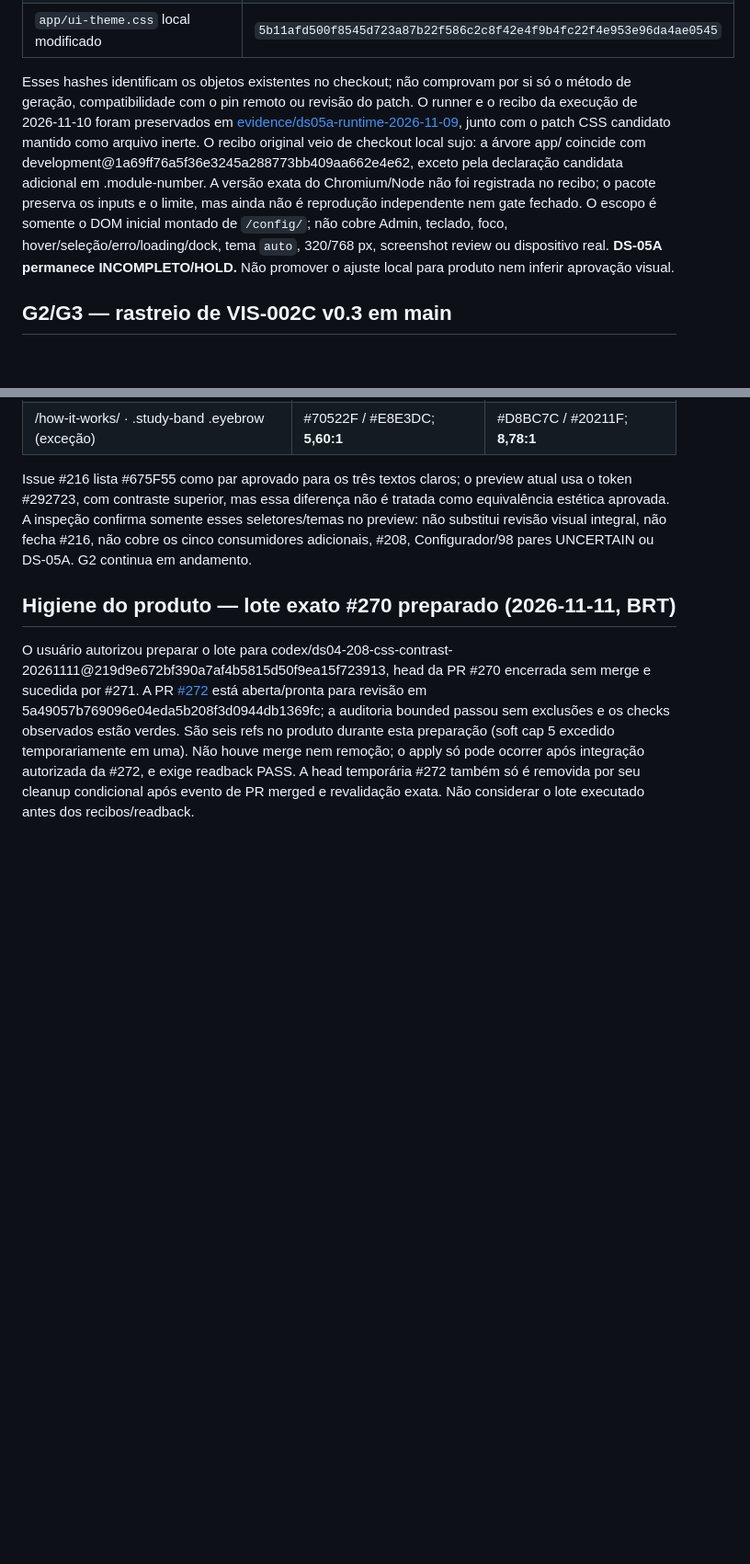
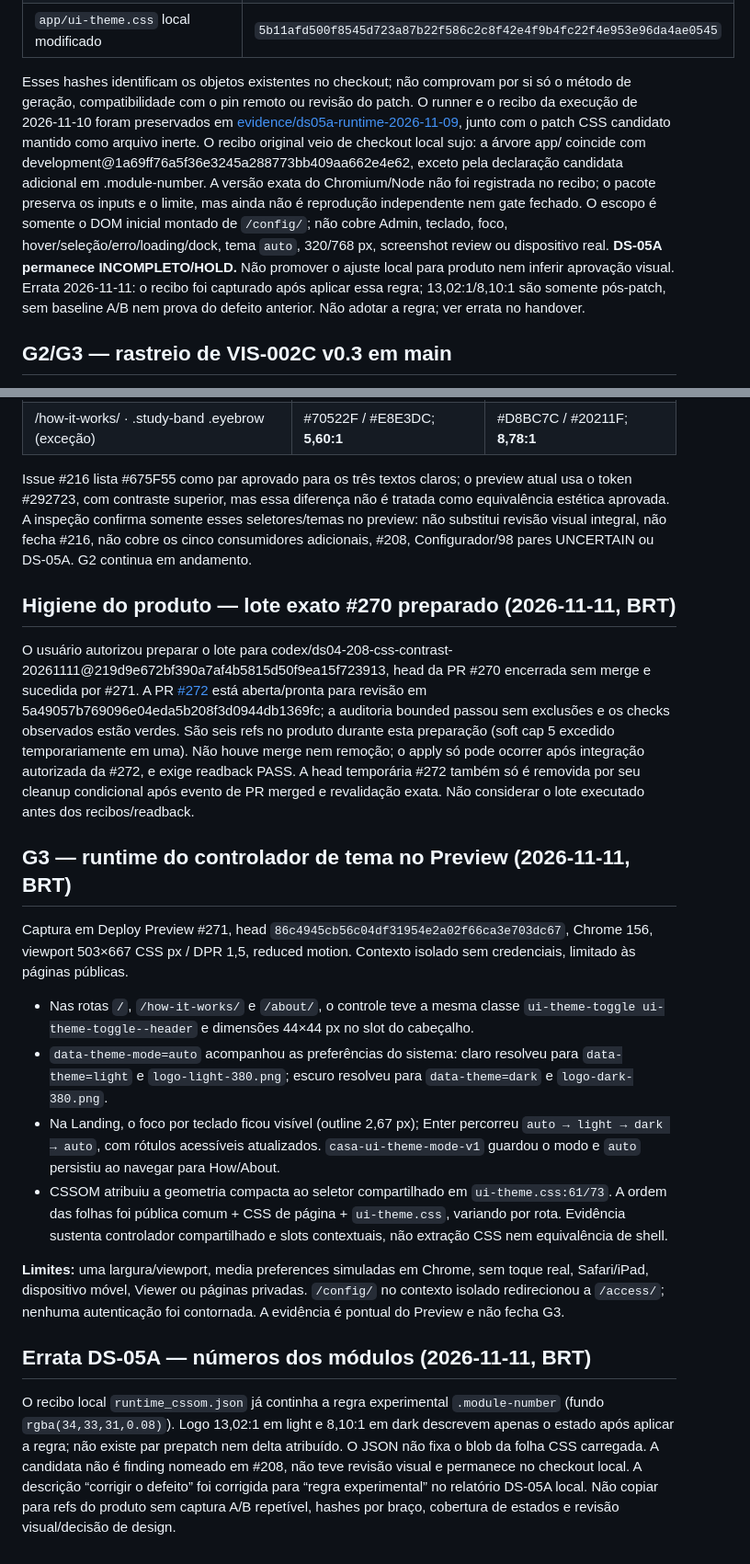
Before and after one commit to EAKerber/MobiliPresenter2D_DesignSystem, a Markdown page: evidence/architecture/architecture-g0-g8-current-checkpoint-2026-11-09.md, 2 parts joined by grey strips. Shown at 92% size. Drawn GitHub-style; blank space fills up the shorter version.

Commit message:
docs(architecture): record theme runtime and evidence errata

```diff
--- a/evidence/architecture/architecture-g0-g8-current-checkpoint-2026-11-09.md
+++ b/evidence/architecture/architecture-g0-g8-current-checkpoint-2026-11-09.md
@@ -90,7 +90,7 @@ A fonte está em `work/MobiliPresenter2D-dev-static-1a69ff7/docs/design-system/D
 | Teste de fixtures `test_cssom_v2.cjs` | `3b05d9a06e562816864ca94f9228d397d650f95d142c07ac4745f6810ef9501e` |
 | `app/ui-theme.css` local modificado | `5b11afd500f8545d723a87b22f586c2c8f42e4f9b4fc22f4e953e96da4ae0545` |
 
-Esses hashes identificam os objetos existentes no checkout; não comprovam por si só o método de geração, compatibilidade com o pin remoto ou revisão do patch. O runner e o recibo da execução de 2026-11-10 foram preservados em [evidence/ds05a-runtime-2026-11-09](../ds05a-runtime-2026-11-09/README.md), junto com o patch CSS candidato mantido como arquivo inerte. O recibo original veio de checkout local sujo: a árvore app/ coincide com development@1a69ff76a5f36e3245a288773bb409aa662e4e62, exceto pela declaração candidata adicional em .module-number. A versão exata do Chromium/Node não foi registrada no recibo; o pacote preserva os inputs e o limite, mas ainda não é reprodução independente nem gate fechado. O escopo é somente o DOM inicial montado de `/config/`; não cobre Admin, teclado, foco, hover/seleção/erro/loading/dock, tema `auto`, 320/768 px, screenshot review ou dispositivo real. **DS-05A permanece INCOMPLETO/HOLD.** Não promover o ajuste local para produto nem inferir aprovação visual.
+Esses hashes identificam os objetos existentes no checkout; não comprovam por si só o método de geração, compatibilidade com o pin remoto ou revisão do patch. O runner e o recibo da execução de 2026-11-10 foram preservados em [evidence/ds05a-runtime-2026-11-09](../ds05a-runtime-2026-11-09/README.md), junto com o patch CSS candidato mantido como arquivo inerte. O recibo original veio de checkout local sujo: a árvore app/ coincide com development@1a69ff76a5f36e3245a288773bb409aa662e4e62, exceto pela declaração candidata adicional em .module-number. A versão exata do Chromium/Node não foi registrada no recibo; o pacote preserva os inputs e o limite, mas ainda não é reprodução independente nem gate fechado. O escopo é somente o DOM inicial montado de `/config/`; não cobre Admin, teclado, foco, hover/seleção/erro/loading/dock, tema `auto`, 320/768 px, screenshot review ou dispositivo real. **DS-05A permanece INCOMPLETO/HOLD.** Não promover o ajuste local para produto nem inferir aprovação visual. Errata 2026-11-11: o recibo foi capturado após aplicar essa regra; 13,02:1/8,10:1 são somente pós-patch, sem baseline A/B nem prova do defeito anterior. Não adotar a regra; ver errata no handover.
 
 ## G2/G3 — rastreio de VIS-002C v0.3 em main
 
@@ -208,3 +208,20 @@ Issue #216 lista #675F55 como par aprovado para os três textos claros; o previe
 ## Higiene do produto — lote exato #270 preparado (2026-11-11, BRT)
 
 O usuário autorizou preparar o lote para codex/ds04-208-css-contrast-20261111@219d9e672bf390a7af4b5815d50f9ea15f723913, head da PR #270 encerrada sem merge e sucedida por #271. A PR [#272](https://github.com/EAKerber/MobiliPresenter2D/pull/272) está aberta/pronta para revisão em 5a49057b769096e04eda5b208f3d0944db1369fc; a auditoria bounded passou sem exclusões e os checks observados estão verdes. São seis refs no produto durante esta preparação (soft cap 5 excedido temporariamente em uma). Não houve merge nem remoção; o apply só pode ocorrer após integração autorizada da #272, e exige readback PASS. A head temporária #272 também só é removida por seu cleanup condicional após evento de PR merged e revalidação exata. Não considerar o lote executado antes dos recibos/readback.
+
+
+
+## G3 — runtime do controlador de tema no Preview (2026-11-11, BRT)
+
+Captura em Deploy Preview #271, head `86c4945cb56c04df31954e2a02f66ca3e703dc67`, Chrome 156, viewport 503×667 CSS px / DPR 1,5, reduced motion. Contexto isolado sem credenciais, limitado às páginas públicas.
+
+- Nas rotas `/`, `/how-it-works/` e `/about/`, o controle teve a mesma classe `ui-theme-toggle ui-theme-toggle--header` e dimensões 44×44 px no slot do cabeçalho.
+- `data-theme-mode=auto` acompanhou as preferências do sistema: claro resolveu para `data-theme=light` e `logo-light-380.png`; escuro resolveu para `data-theme=dark` e `logo-dark-380.png`.
+- Na Landing, o foco por teclado ficou visível (outline 2,67 px); Enter percorreu `auto → light → dark → auto`, com rótulos acessíveis atualizados. `casa-ui-theme-mode-v1` guardou o modo e `auto` persistiu ao navegar para How/About.
+- CSSOM atribuiu a geometria compacta ao seletor compartilhado em `ui-theme.css:61/73`. A ordem das folhas foi pública comum + CSS de página + `ui-theme.css`, variando por rota. Evidência sustenta controlador compartilhado e slots contextuais, não extração CSS nem equivalência de shell.
+
+**Limites:** uma largura/viewport, media preferences simuladas em Chrome, sem toque real, Safari/iPad, dispositivo móvel, Viewer ou páginas privadas. `/config/` no contexto isolado redirecionou a `/access/`; nenhuma autenticação foi contornada. A evidência é pontual do Preview e não fecha G3.
+
+## Errata DS-05A — números dos módulos (2026-11-11, BRT)
+
+O recibo local `runtime_cssom.json` já continha a regra experimental `.module-number` (fundo `rgba(34,33,31,0.08)`). Logo 13,02:1 em light e 8,10:1 em dark descrevem apenas o estado após aplicar a regra; não existe par prepatch nem delta atribuído. O JSON não fixa o blob da folha CSS carregada. A candidata não é finding nomeado em #208, não teve revisão visual e permanece no checkout local. A descrição “corrigir o defeito” foi corrigida para “regra experimental” no relatório DS-05A local. Não copiar para refs do produto sem captura A/B repetível, hashes por braço, cobertura de estados e revisão visual/decisão de design.
```
Also changed, not shown: other parts of evidence/architecture/architecture-g0-g8-current-checkpoint-2026-11-09.md (+2 -2 lines), docs/HANDOVER_CURRENT.md (+8 -0 lines).
